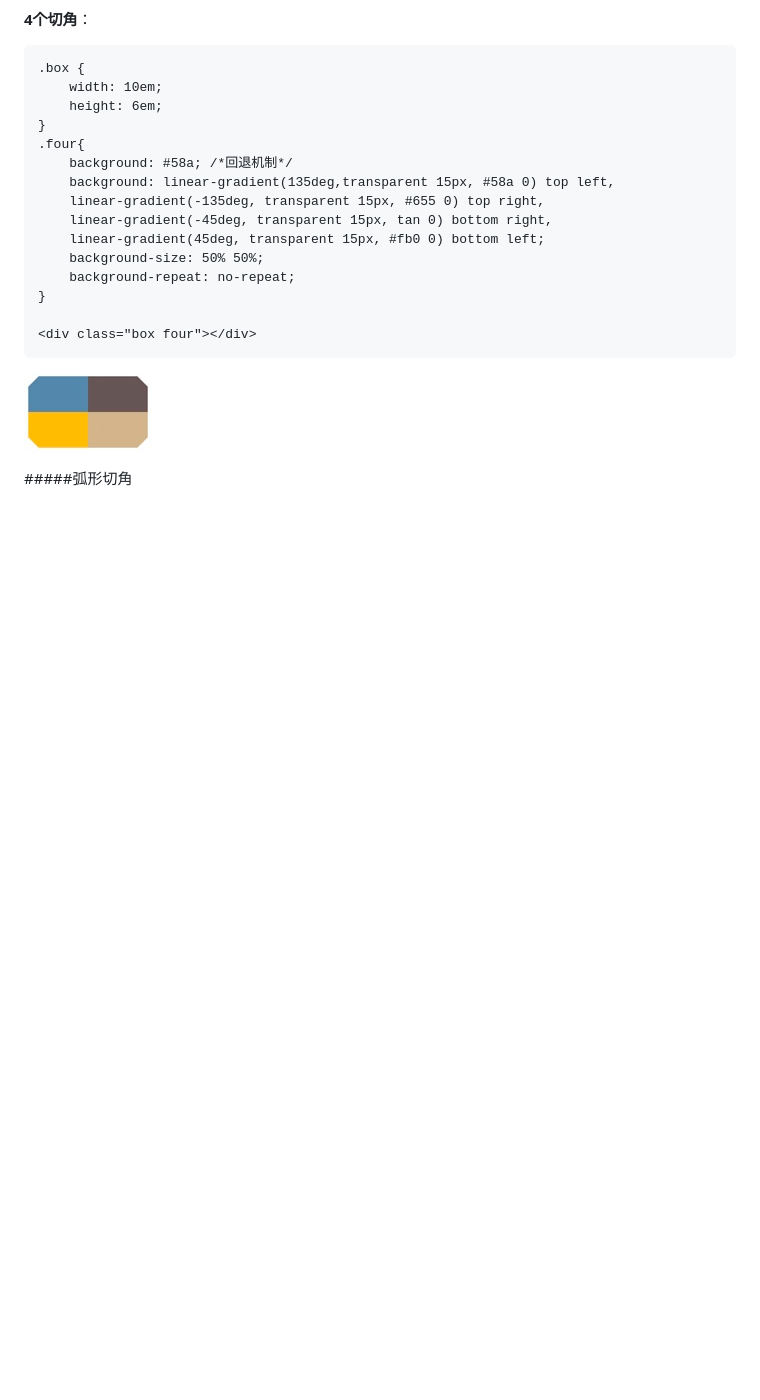
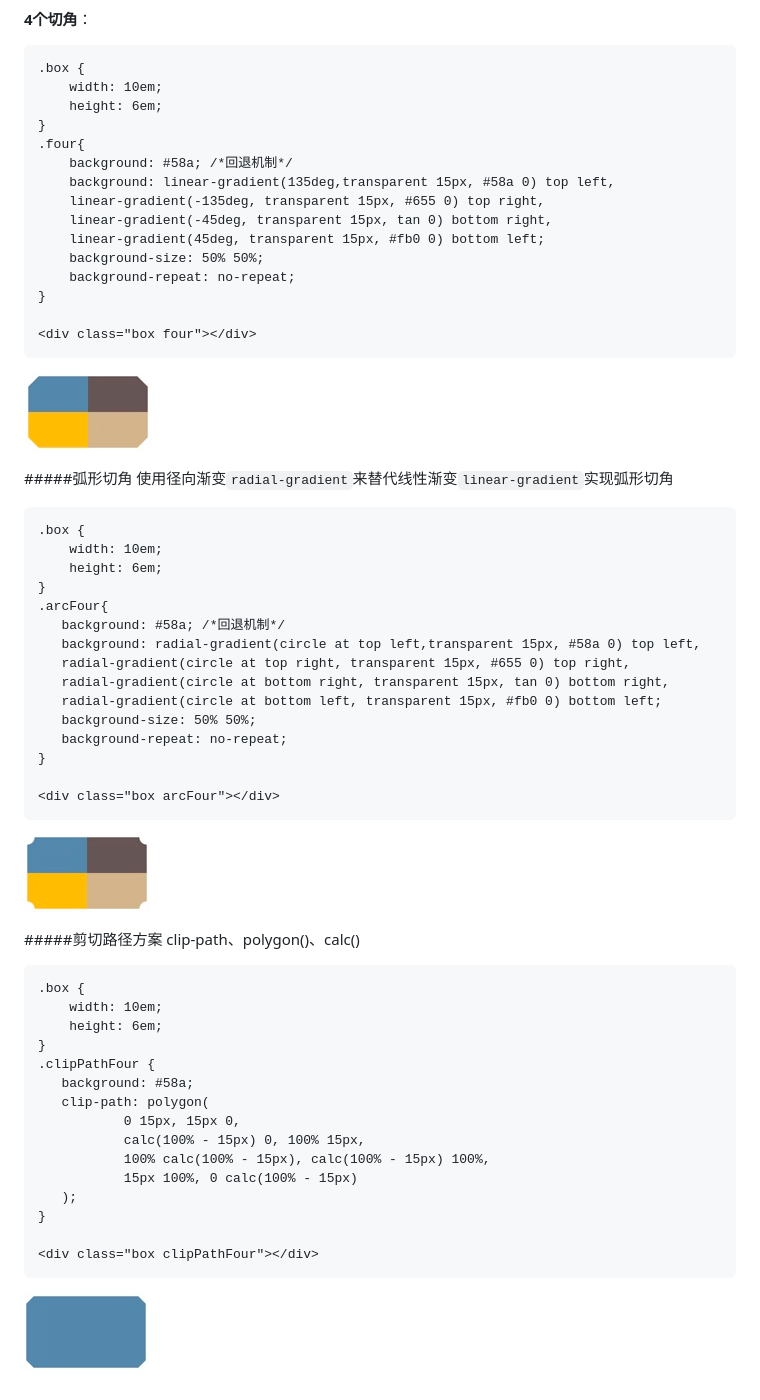
Before and after one commit to guoyu07/blog-24, a Markdown page: MD/css揭秘学习.md, the part around the change. GitHub-like rendering; pictures changed too: images/css/cutangle_6.png (added), images/css/cutangle_7.png (added); blank space fills up the shorter version.

Commit message:
css

```diff
--- a/MD/css揭秘学习.md
+++ b/MD/css揭秘学习.md
@@ -829,3 +829,43 @@ calc() 函数内部的 `-` 和 `+` 运算符的两侧各加一个空白符,否
 ![](../images/css/cutangle_5.png)
 
 #####弧形切角
+使用径向渐变`radial-gradient`来替代线性渐变`linear-gradient`实现弧形切角
+
+	.box {
+	    width: 10em;
+	    height: 6em;
+	}
+	.arcFour{
+	   background: #58a; /*回退机制*/
+	   background: radial-gradient(circle at top left,transparent 15px, #58a 0) top left,
+	   radial-gradient(circle at top right, transparent 15px, #655 0) top right,
+	   radial-gradient(circle at bottom right, transparent 15px, tan 0) bottom right,
+	   radial-gradient(circle at bottom left, transparent 15px, #fb0 0) bottom left;
+	   background-size: 50% 50%;
+	   background-repeat: no-repeat;
+	}
+
+	<div class="box arcFour"></div>
+
+![](../images/css/cutangle_6.png)
+
+#####剪切路径方案
+clip-path、polygon()、calc()
+
+	.box {
+	    width: 10em;
+	    height: 6em;
+	}
+	.clipPathFour {
+	   background: #58a;
+	   clip-path: polygon(
+	           0 15px, 15px 0,
+	           calc(100% - 15px) 0, 100% 15px,
+	           100% calc(100% - 15px), calc(100% - 15px) 100%,
+	           15px 100%, 0 calc(100% - 15px)
+	   );
+	}
+
+	<div class="box clipPathFour"></div>
+
+![](../images/css/cutangle_7.png)
```
